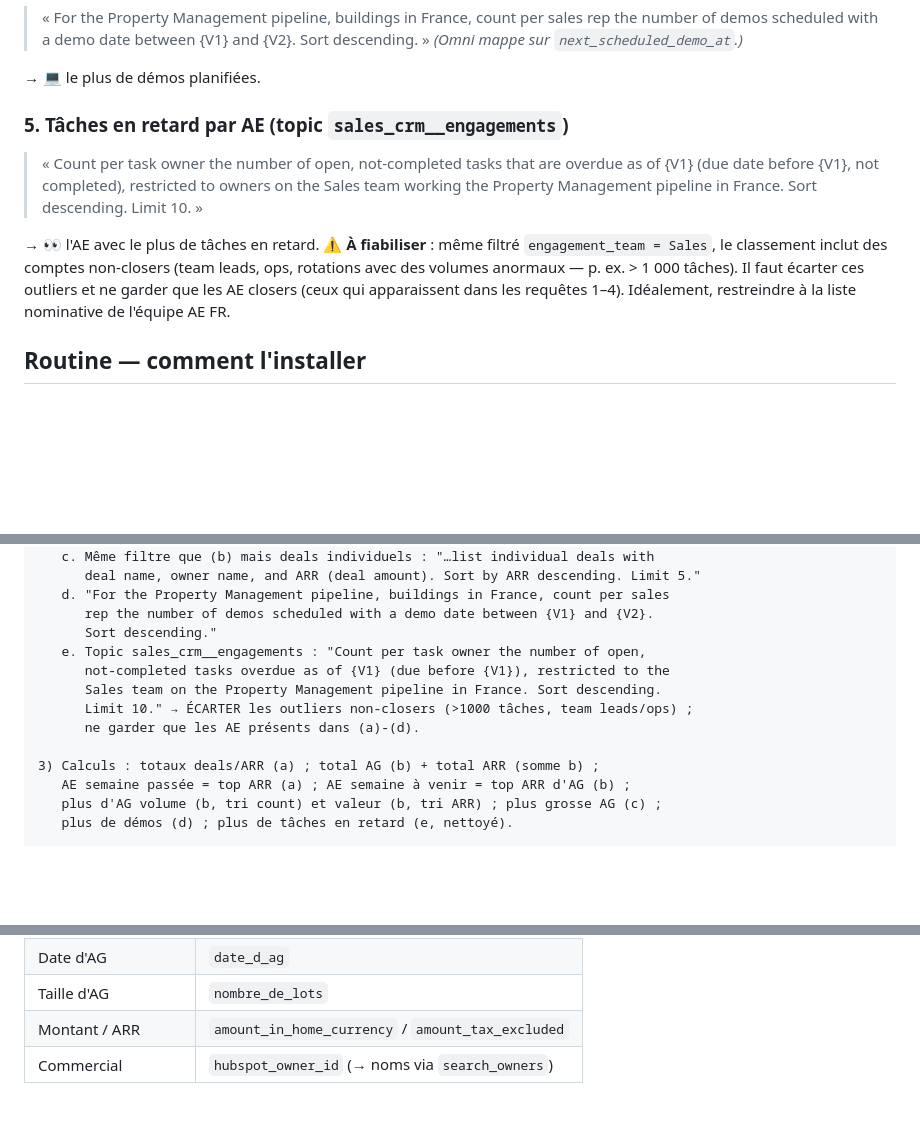
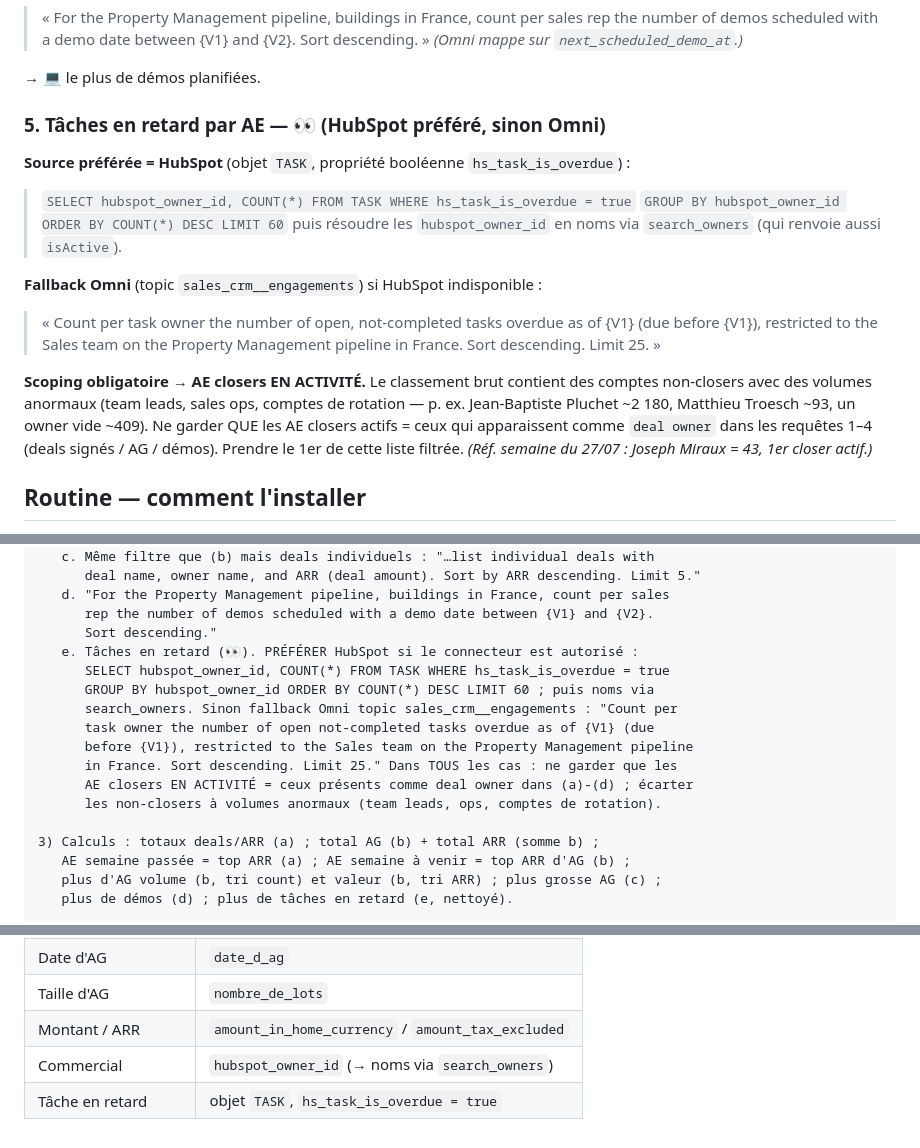
Before and after one commit to edgarfedry-crypto/Griefs, a Markdown page: templates/README.md, 3 parts joined by grey strips. Rendered like a GitHub page; blank space fills up the shorter version.

Commit message:
Tâches en retard: méthode HubSpot (hs_task_is_overdue) + scoping AE closers actifs
- Source préférée HubSpot objet TASK (hs_task_is_overdue), fallback Omni engagements
- Ne retenir que les AE closers en activité (deal owners des requêtes 1-4),
  écarter les non-closers à volumes anormaux (team leads, ops, rotation)
- Validé semaine du 27/07 : Joseph Miraux (43) 1er closer actif

Co-Authored-By: Claude Opus 4.8 <noreply@anthropic.com>
Claude-Session: https://claude.ai/code/session_01VfT9QxEYUiBdV87BVdhgBP

```diff
--- a/templates/README.md
+++ b/templates/README.md
@@ -68,18 +68,25 @@ volume + valeur. (Restreindre au stage *Waiting for vote* est essentiel : sinon
 
 → 💻 le plus de démos planifiées.
 
-### 5. Tâches en retard par AE (topic `sales_crm__engagements`)
-> « Count per task owner the number of open, not-completed tasks that are overdue
-> as of {V1} (due date before {V1}, not completed), restricted to owners on the
-> Sales team working the Property Management pipeline in France. Sort descending.
-> Limit 10. »
+### 5. Tâches en retard par AE — 👀 (HubSpot préféré, sinon Omni)
 
-→ 👀 l'AE avec le plus de tâches en retard.
-⚠️ **À fiabiliser** : même filtré `engagement_team = Sales`, le classement inclut
-des comptes non-closers (team leads, ops, rotations avec des volumes anormaux —
-p. ex. > 1 000 tâches). Il faut écarter ces outliers et ne garder que les AE
-closers (ceux qui apparaissent dans les requêtes 1–4). Idéalement, restreindre à
-la liste nominative de l'équipe AE FR.
+**Source préférée = HubSpot** (objet `TASK`, propriété booléenne `hs_task_is_overdue`) :
+> `SELECT hubspot_owner_id, COUNT(*) FROM TASK WHERE hs_task_is_overdue = true`
+> `GROUP BY hubspot_owner_id ORDER BY COUNT(*) DESC LIMIT 60`
+> puis résoudre les `hubspot_owner_id` en noms via `search_owners` (qui renvoie
+> aussi `isActive`).
+
+**Fallback Omni** (topic `sales_crm__engagements`) si HubSpot indisponible :
+> « Count per task owner the number of open, not-completed tasks overdue as of {V1}
+> (due before {V1}), restricted to the Sales team on the Property Management
+> pipeline in France. Sort descending. Limit 25. »
+
+**Scoping obligatoire → AE closers EN ACTIVITÉ.** Le classement brut contient des
+comptes non-closers avec des volumes anormaux (team leads, sales ops, comptes de
+rotation — p. ex. Jean-Baptiste Pluchet ~2 180, Matthieu Troesch ~93, un owner
+vide ~409). Ne garder QUE les AE closers actifs = ceux qui apparaissent comme
+`deal owner` dans les requêtes 1–4 (deals signés / AG / démos). Prendre le 1er de
+cette liste filtrée. _(Réf. semaine du 27/07 : Joseph Miraux = 43, 1er closer actif.)_
 
 ## Routine — comment l'installer
 
@@ -123,11 +130,15 @@ Modèle Omni : modelId 225379a7-7597-48e1-a675-2777f3d42275.
    d. "For the Property Management pipeline, buildings in France, count per sales
       rep the number of demos scheduled with a demo date between {V1} and {V2}.
       Sort descending."
-   e. Topic sales_crm__engagements : "Count per task owner the number of open,
-      not-completed tasks overdue as of {V1} (due before {V1}), restricted to the
-      Sales team on the Property Management pipeline in France. Sort descending.
-      Limit 10." → ÉCARTER les outliers non-closers (>1000 tâches, team leads/ops) ;
-      ne garder que les AE présents dans (a)-(d).
+   e. Tâches en retard (👀). PRÉFÉRER HubSpot si le connecteur est autorisé :
+      SELECT hubspot_owner_id, COUNT(*) FROM TASK WHERE hs_task_is_overdue = true
+      GROUP BY hubspot_owner_id ORDER BY COUNT(*) DESC LIMIT 60 ; puis noms via
+      search_owners. Sinon fallback Omni topic sales_crm__engagements : "Count per
+      task owner the number of open not-completed tasks overdue as of {V1} (due
+      before {V1}), restricted to the Sales team on the Property Management pipeline
+      in France. Sort descending. Limit 25." Dans TOUS les cas : ne garder que les
+      AE closers EN ACTIVITÉ = ceux présents comme deal owner dans (a)-(d) ; écarter
+      les non-closers à volumes anormaux (team leads, ops, comptes de rotation).
 
 3) Calculs : totaux deals/ARR (a) ; total AG (b) + total ARR (somme b) ;
    AE semaine passée = top ARR (a) ; AE semaine à venir = top ARR d'AG (b) ;
@@ -155,3 +166,4 @@ Règle : si Omni/Slack indisponible, le signaler — ne JAMAIS inventer de chiff
 | Taille d'AG | `nombre_de_lots` |
 | Montant / ARR | `amount_in_home_currency` / `amount_tax_excluded` |
 | Commercial | `hubspot_owner_id` (→ noms via `search_owners`) |
+| Tâche en retard | objet `TASK`, `hs_task_is_overdue = true` |
```
